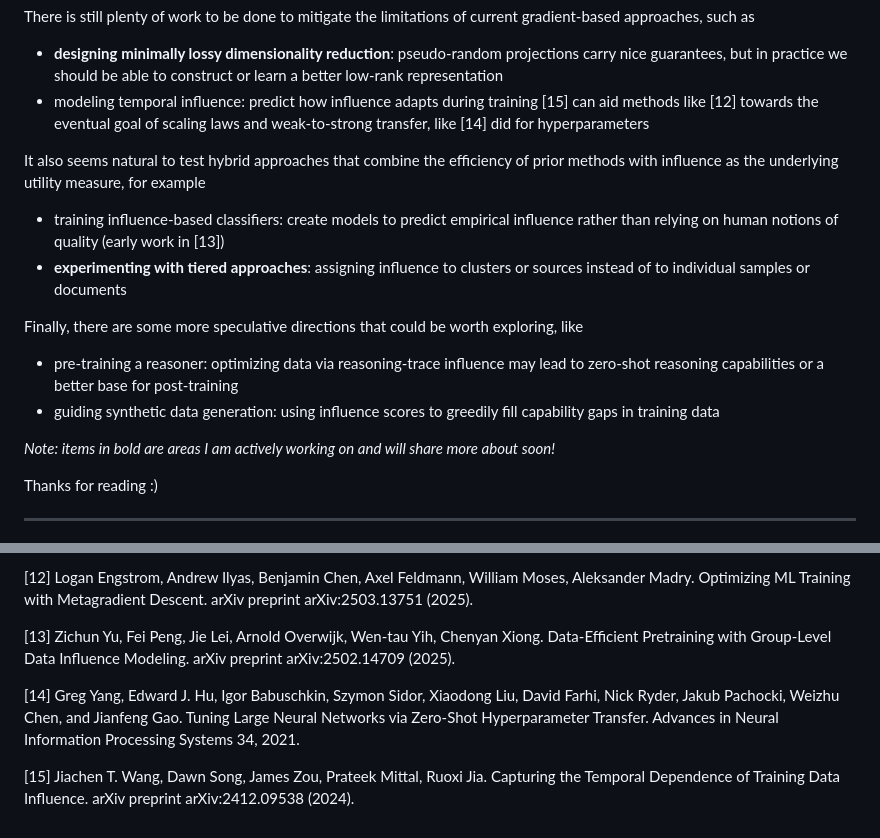
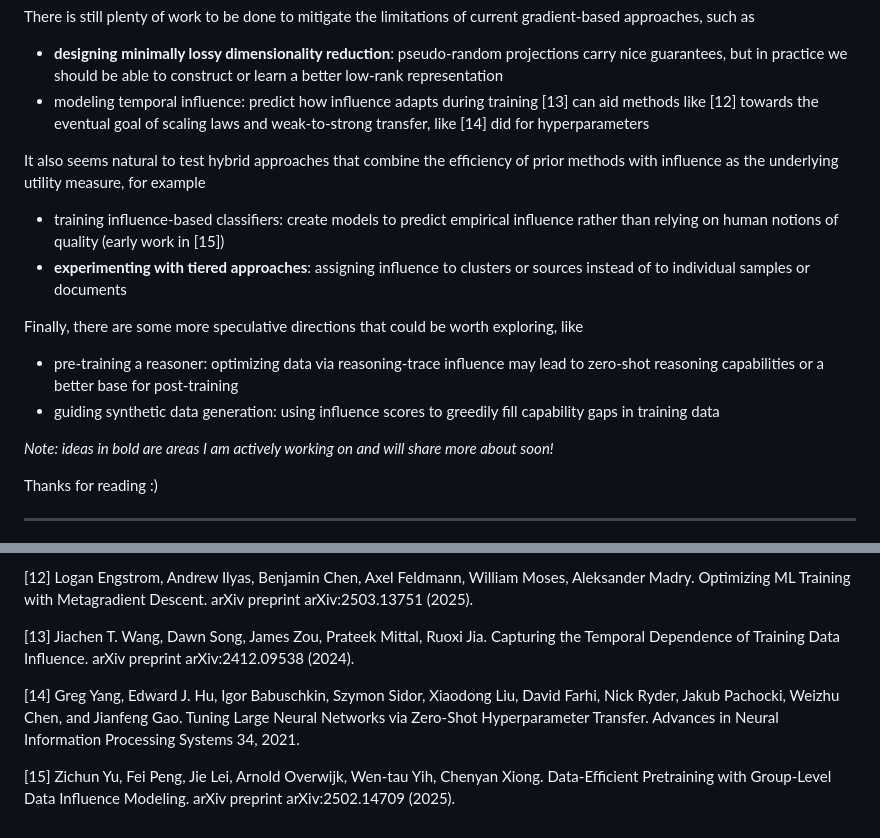
Before and after one commit to JoeMelko/joemelko.github.io, a Markdown page: posts/Unsatisfied.md, 2 parts joined by grey strips. GitHub-like rendering.

Commit message:
changed final section

```diff
--- a/posts/Unsatisfied.md
+++ b/posts/Unsatisfied.md
@@ -85,11 +85,11 @@ While these methods are still computationally prohibitive, they have already sho
 There is still plenty of work to be done to mitigate the limitations of current gradient-based approaches, such as
 
 - **designing minimally lossy dimensionality reduction**: pseudo-random projections carry nice guarantees, but in practice we should be able to construct or learn a better low-rank representation
-- modeling temporal influence: predict how influence adapts during training [15] can aid methods like [12] towards the eventual goal of scaling laws and weak-to-strong transfer, like [14] did for hyperparameters
+- modeling temporal influence: predict how influence adapts during training [13] can aid methods like [12] towards the eventual goal of scaling laws and weak-to-strong transfer, like [14] did for hyperparameters
 
 It also seems natural to test hybrid approaches that combine the efficiency of prior methods with influence as the underlying utility measure, for example
 
-- training influence-based classifiers: create models to predict empirical influence rather than relying on human notions of quality (early work in [13])
+- training influence-based classifiers: create models to predict empirical influence rather than relying on human notions of quality (early work in [15])
 - **experimenting with tiered approaches**: assigning influence to clusters or sources instead of to individual samples or documents
 
 Finally, there are some more speculative directions that could be worth exploring, like
@@ -97,7 +97,7 @@ Finally, there are some more speculative directions that could be worth explorin
 - pre-training a reasoner: optimizing data via reasoning-trace influence may lead to zero-shot reasoning capabilities or a better base for post-training
 - guiding synthetic data generation: using influence scores to greedily fill capability gaps in training data
 
-*Note: items in bold are areas I am actively working on and will share more about soon!*
+*Note: ideas in bold are areas I am actively working on and will share more about soon!*
 
 Thanks for reading :)
 
@@ -127,8 +127,8 @@ Thanks for reading :)
 
 [12] Logan Engstrom, Andrew Ilyas, Benjamin Chen, Axel Feldmann, William Moses, Aleksander Madry. Optimizing ML Training with Metagradient Descent. arXiv preprint arXiv:2503.13751 (2025).
 
-[13] Zichun Yu, Fei Peng, Jie Lei, Arnold Overwijk, Wen‑tau Yih, Chenyan Xiong. Data‑Efficient Pretraining with Group‑Level Data Influence Modeling. arXiv preprint arXiv:2502.14709 (2025).
+[13] Jiachen T. Wang, Dawn Song, James Zou, Prateek Mittal, Ruoxi Jia. Capturing the Temporal Dependence of Training Data Influence. arXiv preprint arXiv:2412.09538 (2024).
 
 [14] Greg Yang, Edward J. Hu, Igor Babuschkin, Szymon Sidor, Xiaodong Liu, David Farhi, Nick Ryder, Jakub Pachocki, Weizhu Chen, and Jianfeng Gao. Tuning Large Neural Networks via Zero-Shot Hyperparameter Transfer. Advances in Neural Information Processing Systems 34, 2021.
 
-[15] Jiachen T. Wang, Dawn Song, James Zou, Prateek Mittal, Ruoxi Jia. Capturing the Temporal Dependence of Training Data Influence. arXiv preprint arXiv:2412.09538 (2024).
+[15] Zichun Yu, Fei Peng, Jie Lei, Arnold Overwijk, Wen‑tau Yih, Chenyan Xiong. Data‑Efficient Pretraining with Group‑Level Data Influence Modeling. arXiv preprint arXiv:2502.14709 (2025).
```
